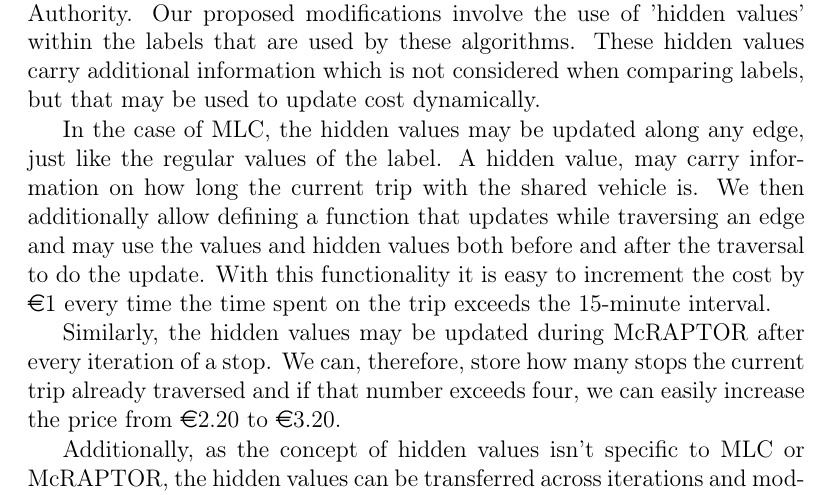
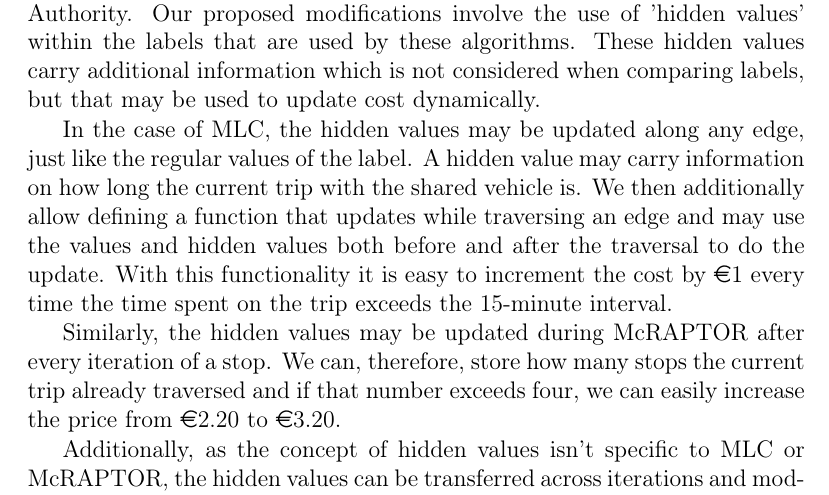
Before and after one commit to mogottsch/accessibility_analysis_paper, a LaTeX thesis (Thesis_Main.tex, which reads Sections/3_method.tex): part of page 33 of 91, cut so that both start at the same text. Compiled offline with pdfLaTeX.

Commit message:
Updates from Overleaf

```diff
--- a/Sections/3_method.tex
+++ b/Sections/3_method.tex
@@ -221,7 +221,7 @@ Our proposed modifications involve the use of 'hidden values' within the labels
 These hidden values carry additional information which is not considered when comparing labels, but that may be used to update cost dynamically.
 
 In the case of MLC, the hidden values may be updated along any edge, just like the regular values of the label.
-A hidden value, may carry information on how long the current trip with the shared vehicle is.
+A hidden value may carry information on how long the current trip with the shared vehicle is.
 We then additionally allow defining a function that updates while traversing an edge and may use the values and hidden values both before and after the traversal to do the update.
 With this functionality it is easy to increment the cost by \euro{1} every time the time spent on the trip exceeds the 15-minute interval.
 
```
